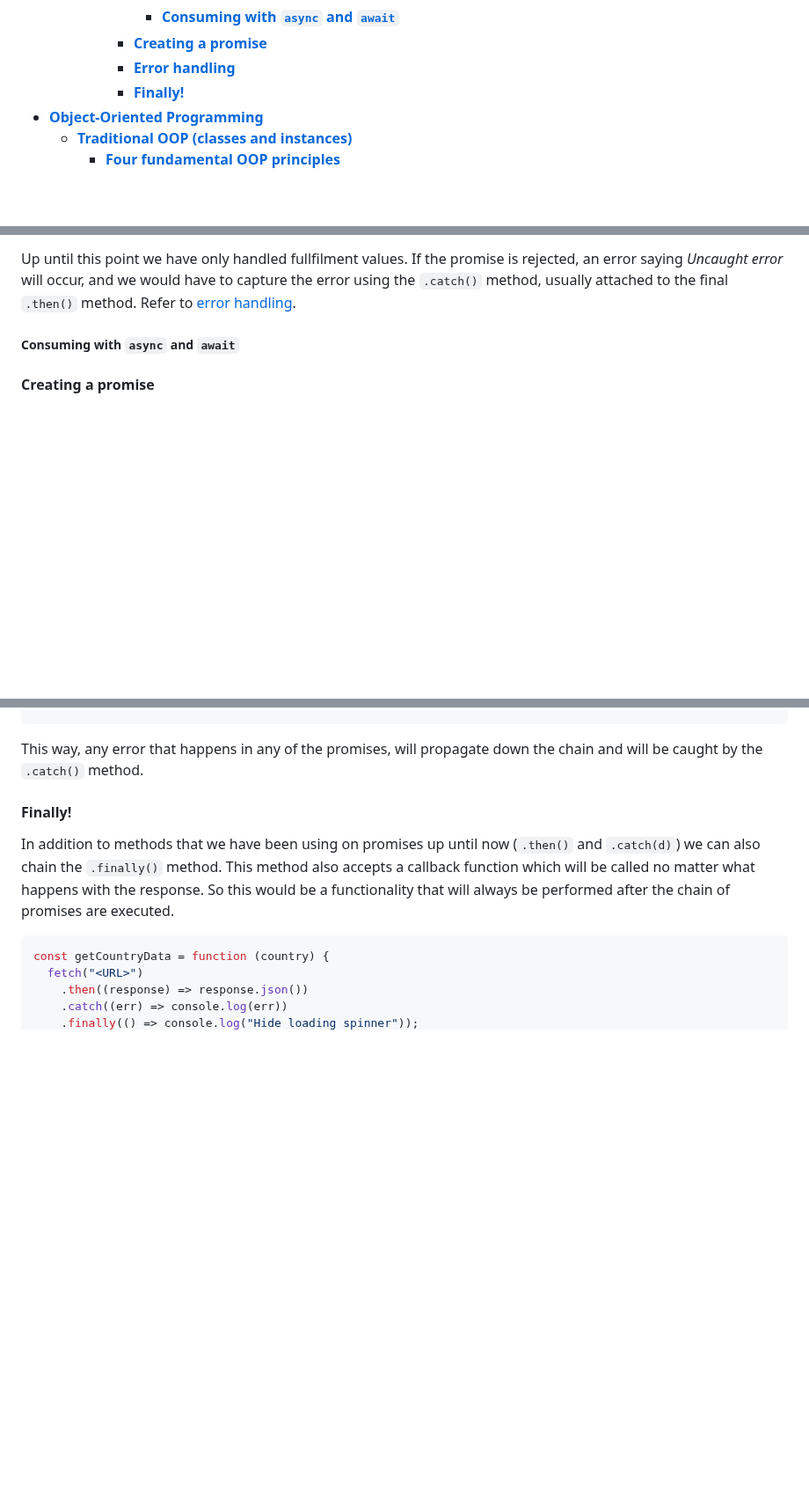
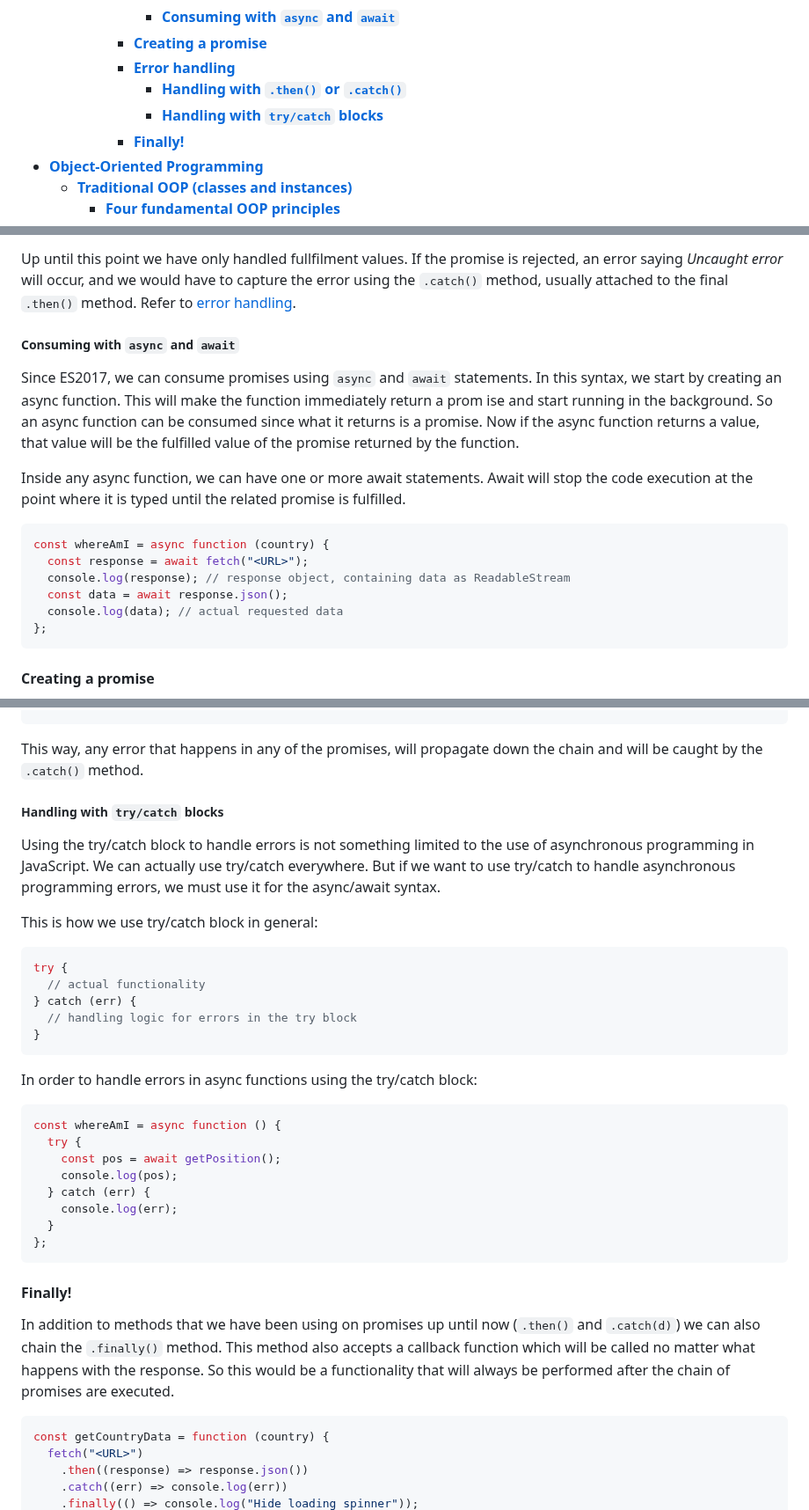
Before and after one commit to omidarmat/webDevNotes, a Markdown page: JavaScript/javascript-theory.md, 3 parts joined by grey strips. Shown at 88% size. Drawn GitHub-style; blank space fills up the shorter version.

Commit message:
update JavaScript markdown: update asynchronous notes

````diff
--- a/JavaScript/javascript-theory.md
+++ b/JavaScript/javascript-theory.md
@@ -96,6 +96,8 @@
         - [**Consuming with `async` and `await`**](#consuming-with-async-and-await)
       - [**Creating a promise**](#creating-a-promise)
       - [**Error handling**](#error-handling)
+        - [**Handling with `.then()` or `.catch()`**](#handling-with-then-or-catch)
+        - [**Handling with `try/catch` blocks**](#handling-with-trycatch-blocks)
       - [**Finally!**](#finally)
 - [**Object-Oriented Programming**](#object-oriented-programming)
   - [**Traditional OOP (classes and instances)**](#traditional-oop-classes-and-instances)
@@ -1832,6 +1836,19 @@ const getCountryData = function (country) {
 Up until this point we have only handled fullfilment values. If the promise is rejected, an error saying _Uncaught error_ will occur, and we would have to capture the error using the `.catch()` method, usually attached to the final `.then()` method. Refer to [error handling](#error-handling).
 
 ##### **Consuming with `async` and `await`**
+
+Since ES2017, we can consume promises using `async` and `await` statements. In this syntax, we start by creating an async function. This will make the function immediately return a prom ise and start running in the background. So an async function can be consumed since what it returns is a promise. Now if the async function returns a value, that value will be the fulfilled value of the promise returned by the function.
+
+Inside any async function, we can have one or more await statements. Await will stop the code execution at the point where it is typed until the related promise is fulfilled.
+
+```js
+const whereAmI = async function (country) {
+  const response = await fetch("<URL>");
+  console.log(response); // response object, containing data as ReadableStream
+  const data = await response.json();
+  console.log(data); // actual requested data
+};
+```
 
 #### **Creating a promise**
 
@@ -1904,6 +1923,33 @@ const getCountryData = function (country) {
 ```
 
 This way, any error that happens in any of the promises, will propagate down the chain and will be caught by the `.catch()` method.
+
+##### **Handling with `try/catch` blocks**
+
+Using the try/catch block to handle errors is not something limited to the use of asynchronous programming in JavaScript. We can actually use try/catch everywhere. But if we want to use try/catch to handle asynchronous programming errors, we must use it for the async/await syntax.
+
+This is how we use try/catch block in general:
+
+```js
+try {
+  // actual functionality
+} catch (err) {
+  // handling logic for errors in the try block
+}
+```
+
+In order to handle errors in async functions using the try/catch block:
+
+```js
+const whereAmI = async function () {
+  try {
+    const pos = await getPosition();
+    console.log(pos);
+  } catch (err) {
+    console.log(err);
+  }
+};
+```
 
 #### **Finally!**
 
````
Also changed, not shown: other parts of JavaScript/javascript-theory.md (+4 -0 lines).
